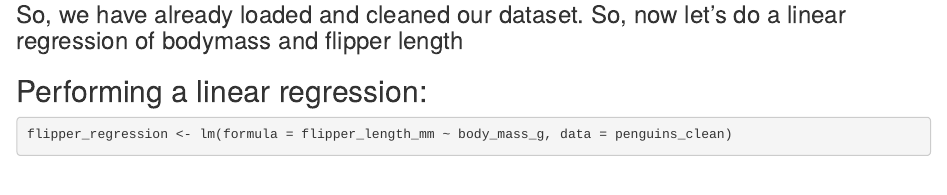
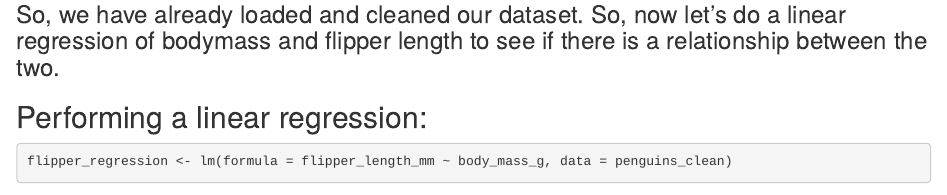
Before and after one commit to Calathea007/penguins, an R Markdown document (penguin_assignment.rmd): the page in a window 1100 px wide, from 1640 px down. Rendered offline with R 4.5, knitr and Pandoc, with nearby package versions; some code elsewhere in the file could not run offline; column names are cleaned by a stand-in for the janitor package.

Commit message:
Add files via upload

````diff
--- a/penguin_assignment.rmd
+++ b/penguin_assignment.rmd
@@ -51,7 +51,7 @@ write.csv(penguins_clean, paste0("data_clean/penguins_clean.csv"))
 head(penguins_clean)
 ```
 
-### So, we have already loaded and cleaned our dataset. So, now let's do a linear regression of bodymass and flipper length
+### So, we have already loaded and cleaned our dataset. So, now let's do a linear regression of bodymass and flipper length to see if there is a relationship between the two.
 
 ## Performing a linear regression:
 
````
